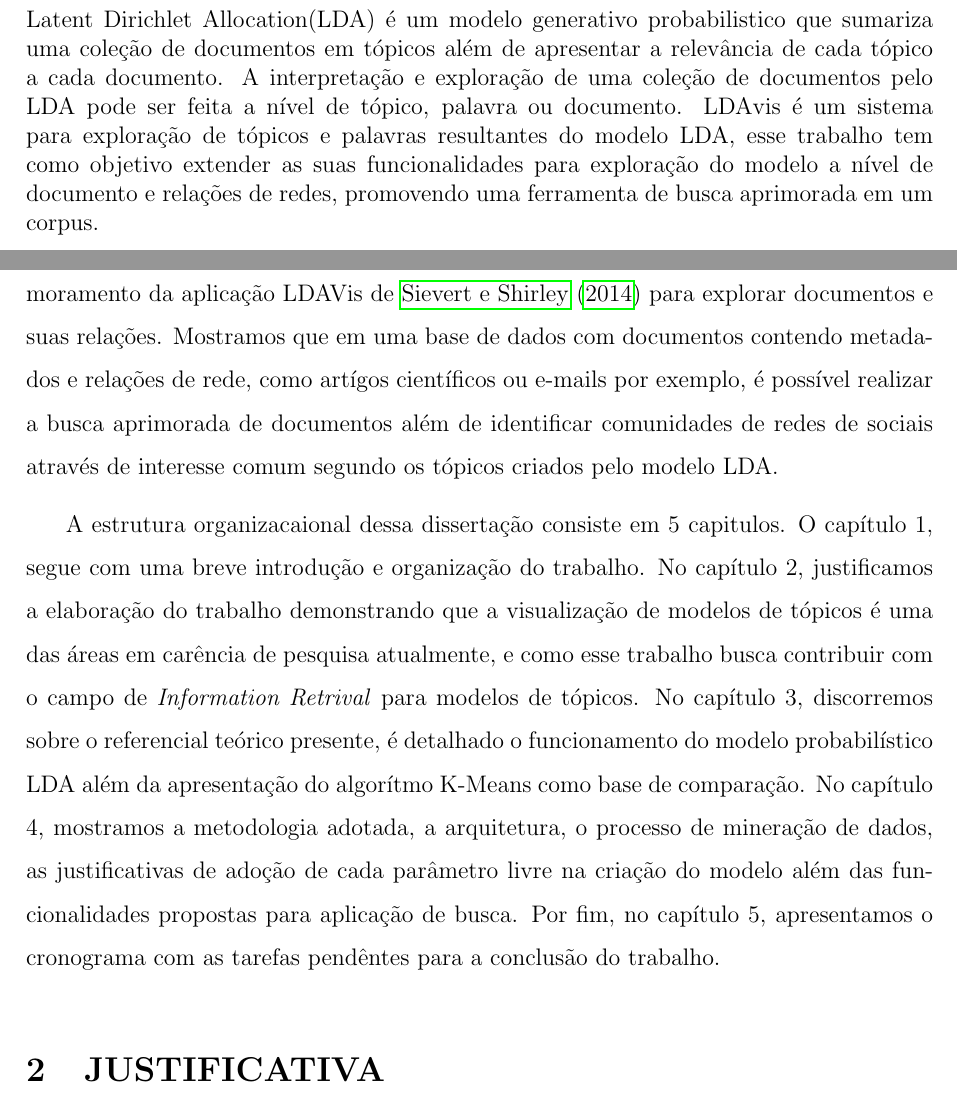
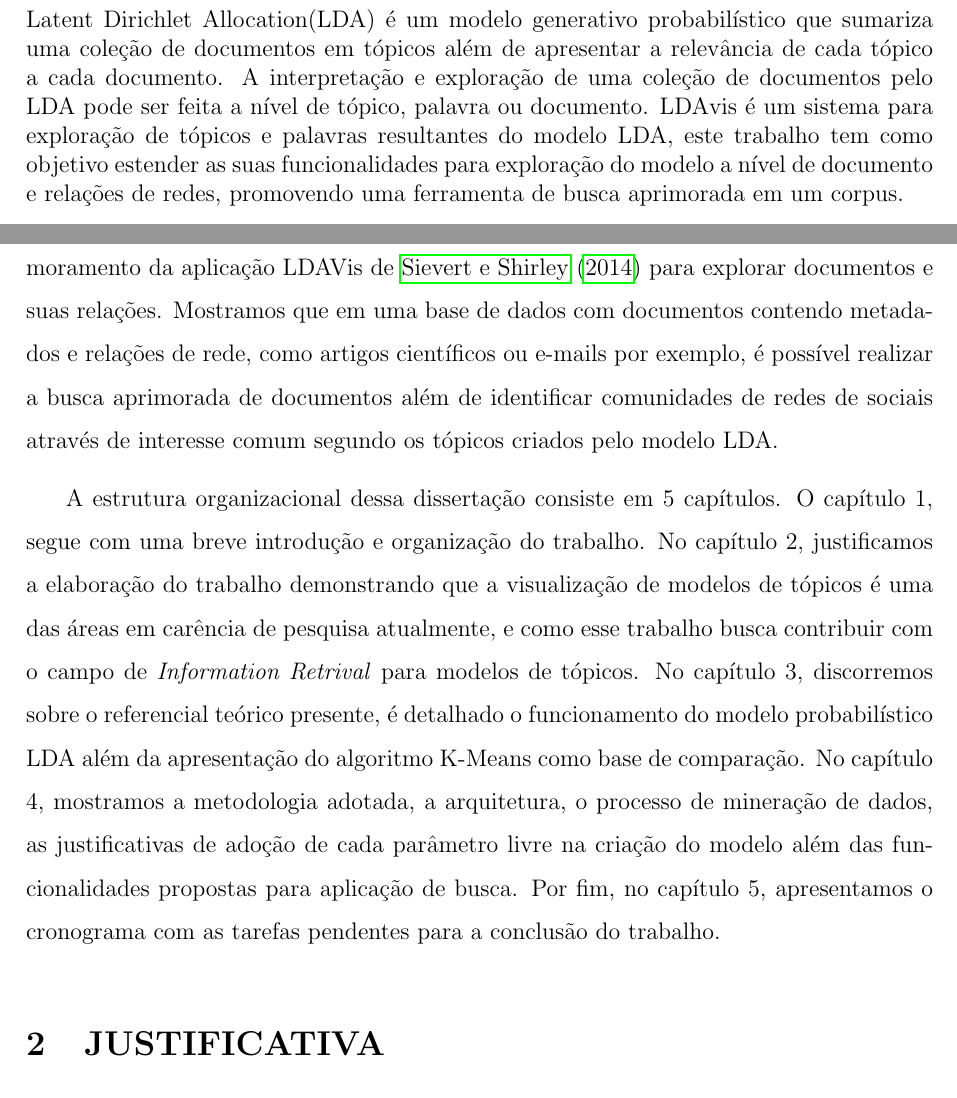
Before and after one commit to cainelli/research, a LaTeX document (projeto.tex): two parts of pages 3 and 5 of 25, joined at a grey line, cut so that both start at the same text. Compiled offline with pdfLaTeX; a LaTeX package or settings file that is missing is left out.

Commit message:
WIP: typos

```diff
--- a/projeto.tex
+++ b/projeto.tex
@@ -50,9 +50,9 @@ São Paulo\\
 \textbf{RESUMO}
 \end{center}
 \renewcommand{\baselinestretch}{0.6666666}
-Latent Dirichlet Allocation(LDA) é um modelo generativo probabilistico que sumariza uma coleção de documentos em tópicos além de apresentar a relevância de cada tópico a cada
+Latent Dirichlet Allocation(LDA) é um modelo generativo probabilístico que sumariza uma coleção de documentos em tópicos além de apresentar a relevância de cada tópico a cada
  documento. A interpretação e exploração de uma coleção de documentos pelo LDA pode ser feita a nível de tópico, palavra ou documento. LDAvis é um sistema para
- exploração de tópicos e palavras resultantes do modelo LDA, esse trabalho tem como objetivo extender as suas funcionalidades para exploração do modelo a nível de documento e relações de redes,
+ exploração de tópicos e palavras resultantes do modelo LDA, este trabalho tem como objetivo estender as suas funcionalidades para exploração do modelo a nível de documento e relações de redes,
  promovendo uma ferramenta de busca aprimorada em um corpus.
 
 
@@ -74,15 +74,15 @@ Latent Dirichlet Allocation(LDA) é um modelo generativo probabilistico que suma
 \section{INTRODUÇÃO}
  Neste trabalho, consideramos o problema de visualização de modelos de tópicos, em particular Latent Dirichlet Allocation,\cite{blei2003latent}.
  Propomos um aprimoramento da aplicação LDAVis de \citeonline{sievert2014ldavis} para explorar documentos e suas relações. Mostramos que em uma base de dados
- com documentos contendo metadados e relações de rede, como artígos científicos ou e-mails por exemplo, é possível realizar a busca aprimorada de documentos além de identificar
+ com documentos contendo metadados e relações de rede, como artigos científicos ou e-mails por exemplo, é possível realizar a busca aprimorada de documentos além de identificar
  comunidades de redes de sociais através de interesse comum segundo os tópicos criados pelo modelo LDA.
 
- A estrutura organizacaional dessa dissertação consiste em 5 capitulos. O capítulo 1, segue com uma breve introdução e organização do trabalho.
+ A estrutura organizacional dessa dissertação consiste em 5 capítulos. O capítulo 1, segue com uma breve introdução e organização do trabalho.
   No capítulo 2, justificamos a elaboração do trabalho demonstrando que a visualização de modelos de tópicos é uma das áreas em carência de pesquisa atualmente,
   e como esse trabalho busca contribuir com o campo de \textit{Information Retrival} para modelos de tópicos. No capítulo 3, discorremos sobre o referencial teórico presente,
-  é detalhado o funcionamento do modelo probabilístico LDA além da apresentação do algorítmo K-Means como base de comparação. No capítulo 4, mostramos a metodologia adotada,
+  é detalhado o funcionamento do modelo probabilístico LDA além da apresentação do algoritmo K-Means como base de comparação. No capítulo 4, mostramos a metodologia adotada,
   a arquitetura, o processo de mineração de dados, as justificativas de adoção de cada parâmetro livre na criação do modelo além das funcionalidades propostas para
-  aplicação de busca. Por fim, no capítulo 5, apresentamos o cronograma com as tarefas pendêntes para a conclusão do trabalho.
+  aplicação de busca. Por fim, no capítulo 5, apresentamos o cronograma com as tarefas pendentes para a conclusão do trabalho.
 
 
 % JUSTIFICATIVA
```
Also changed, not shown: projeto.tex (8 more changed lines).
